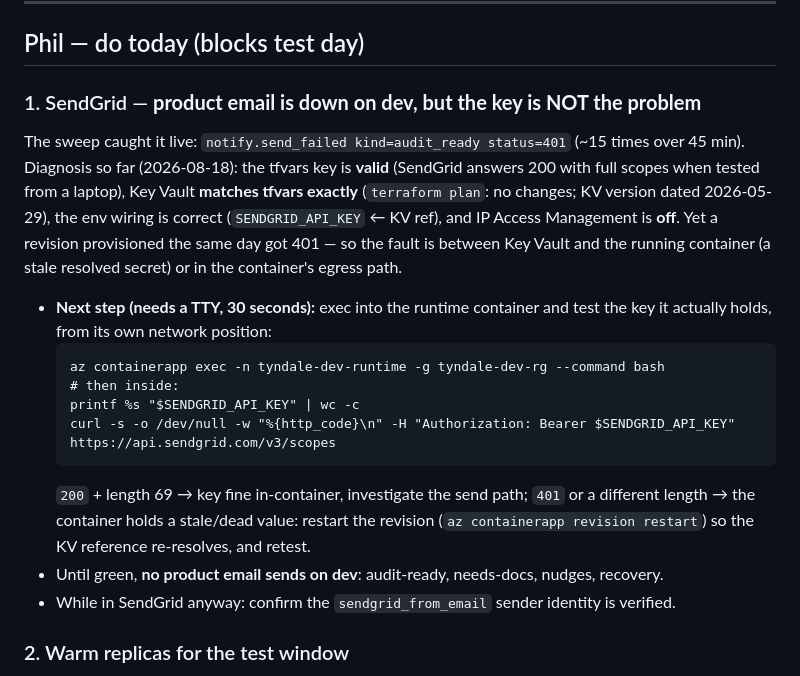
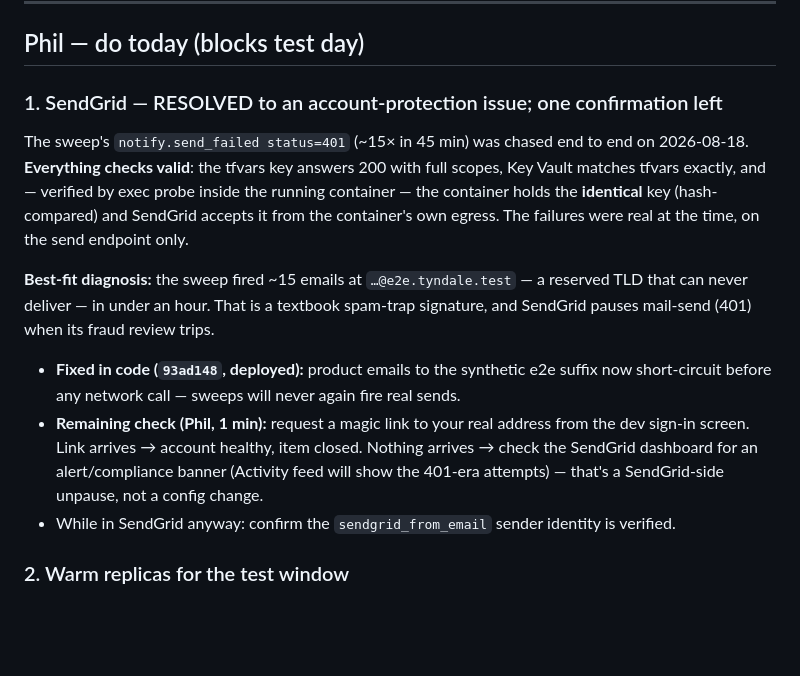
Before and after one commit to thelittleguyai/tyndale, a Markdown page: docs/build-kit/GATHER_LIST_2026-08-18.md, the part around the change. GitHub-like rendering; blank space fills up the shorter version.

Commit message:
docs: SendGrid item resolved — spam-trap diagnosis, guard shipped, one check left
Co-Authored-By: Claude Opus 4.8 (1M context) <noreply@anthropic.com>

````diff
--- a/docs/build-kit/GATHER_LIST_2026-08-18.md
+++ b/docs/build-kit/GATHER_LIST_2026-08-18.md
@@ -10,27 +10,23 @@ authored files.*
 
 ## Phil — do today (blocks test day)
 
-### 1. SendGrid — **product email is down on dev, but the key is NOT the problem**
-The sweep caught it live: `notify.send_failed kind=audit_ready status=401` (~15 times over
-45 min). Diagnosis so far (2026-08-18): the tfvars key is **valid** (SendGrid answers 200
-with full scopes when tested from a laptop), Key Vault **matches tfvars exactly**
-(`terraform plan`: no changes; KV version dated 2026-05-29), the env wiring is correct
-(`SENDGRID_API_KEY` ← KV ref), and IP Access Management is **off**. Yet a revision
-provisioned the same day got 401 — so the fault is between Key Vault and the running
-container (a stale resolved secret) or in the container's egress path.
+### 1. SendGrid — RESOLVED to an account-protection issue; one confirmation left
+The sweep's `notify.send_failed status=401` (~15× in 45 min) was chased end to end on
+2026-08-18. **Everything checks valid**: the tfvars key answers 200 with full scopes, Key
+Vault matches tfvars exactly, and — verified by exec probe inside the running container —
+the container holds the **identical** key (hash-compared) and SendGrid accepts it from the
+container's own egress. The failures were real at the time, on the send endpoint only.
 
-- **Next step (needs a TTY, 30 seconds):** exec into the runtime container and test the
-  key it actually holds, from its own network position:
-  ```
-  az containerapp exec -n tyndale-dev-runtime -g tyndale-dev-rg --command bash
-  # then inside:
-  printf %s "$SENDGRID_API_KEY" | wc -c
-  curl -s -o /dev/null -w "%{http_code}\n" -H "Authorization: Bearer $SENDGRID_API_KEY" https://api.sendgrid.com/v3/scopes
-  ```
-  `200` + length 69 → key fine in-container, investigate the send path; `401` or a
-  different length → the container holds a stale/dead value: restart the revision
-  (`az containerapp revision restart`) so the KV reference re-resolves, and retest.
-- Until green, **no product email sends on dev**: audit-ready, needs-docs, nudges, recovery.
+**Best-fit diagnosis:** the sweep fired ~15 emails at `…@e2e.tyndale.test` — a reserved
+TLD that can never deliver — in under an hour. That is a textbook spam-trap signature, and
+SendGrid pauses mail-send (401) when its fraud review trips.
+
+- **Fixed in code (`93ad148`, deployed):** product emails to the synthetic e2e suffix now
+  short-circuit before any network call — sweeps will never again fire real sends.
+- **Remaining check (Phil, 1 min):** request a magic link to your real address from the
+  dev sign-in screen. Link arrives → account healthy, item closed. Nothing arrives →
+  check the SendGrid dashboard for an alert/compliance banner (Activity feed will show
+  the 401-era attempts) — that's a SendGrid-side unpause, not a config change.
 - While in SendGrid anyway: confirm the `sendgrid_from_email` sender identity is verified.
 
 ### 2. Warm replicas for the test window
````
